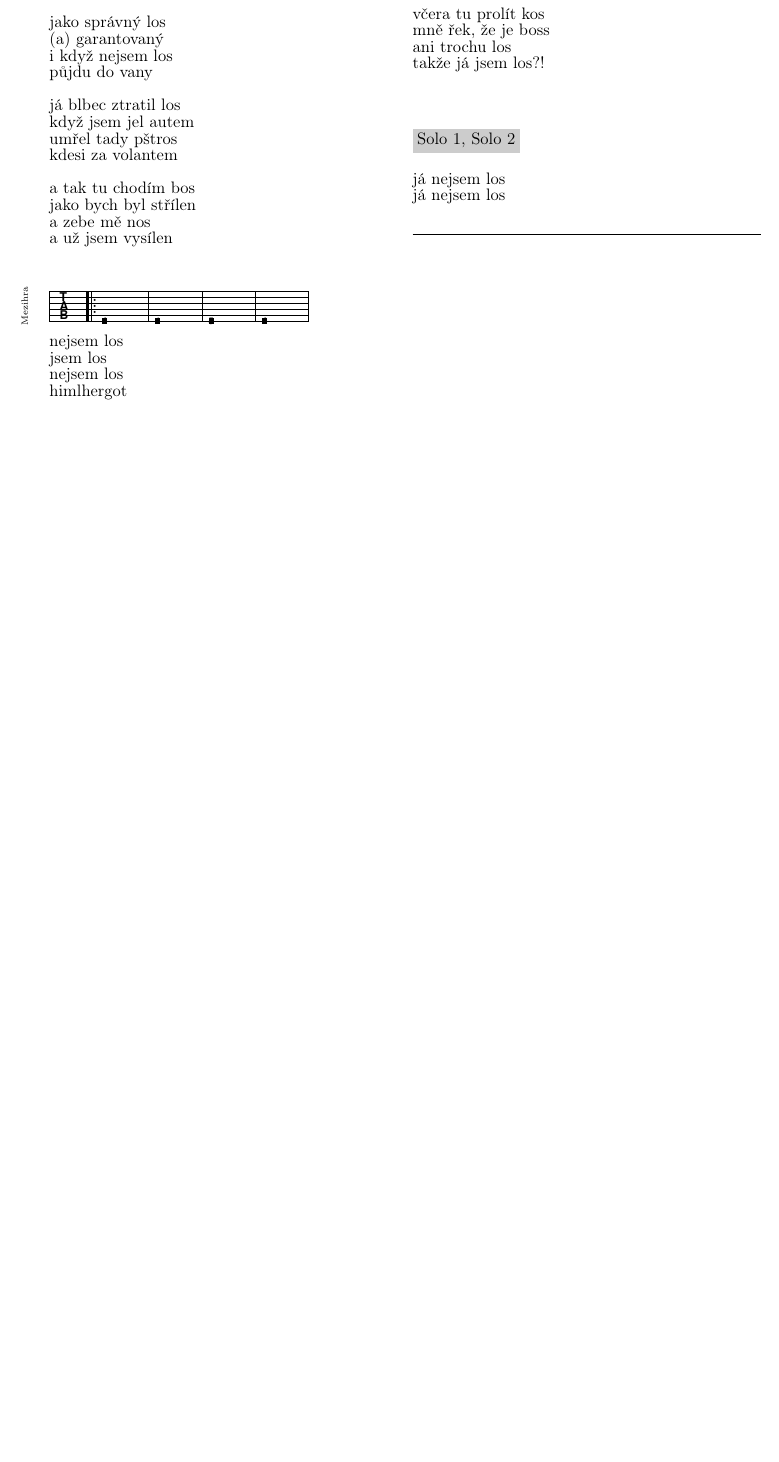
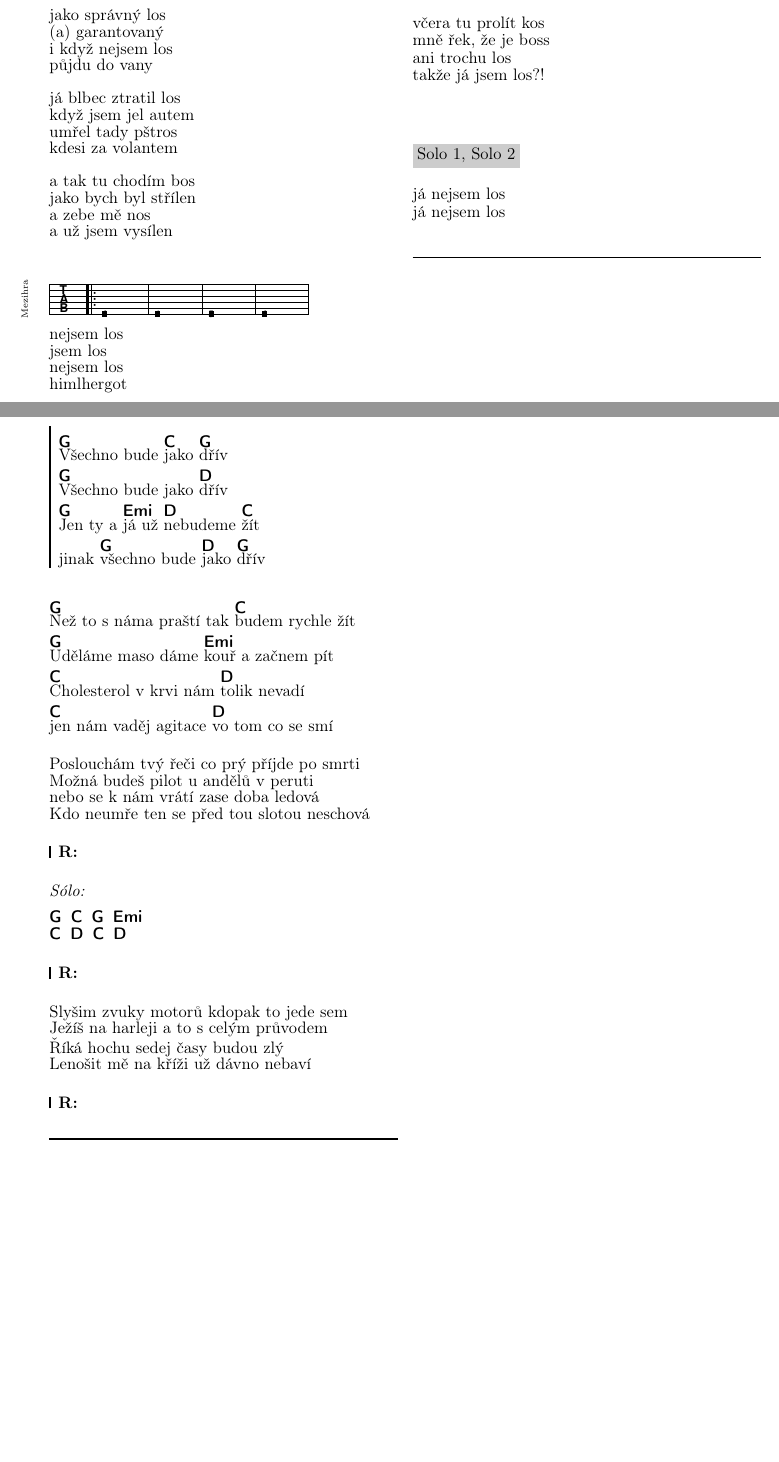
Before and after one commit to isflax/zpevnik, a LaTeX document (Zpevnik.tex, which reads vsechnobudejakodriv.tex): part of page 13 of 13 before the commit and two parts of pages 13 and 14 of 14 after it, the two joined at a grey line, cut so that both start at the same text, the shorter picture padded with empty space. Compiled offline with pdfLaTeX.

Commit message:
new-song

```diff
--- /dev/null
+++ b/vsechnobudejakodriv.tex
@@ -0,0 +1,42 @@
+\nazev{Všechno bude jako dřív}[by={Kabát},sr={1997 – Čert na koze jel}]
+
+\beginchorus
+\[G]Všechno bude \[C]jako \[G]dřív
+\[G]Všechno bude jako \[D]dřív
+\[G]Jen ty a \[Emi]já už \[D]nebudeme \[C]žít
+jinak \[G]všechno bude \[D]jako \[G]dřív
+\endchorus
+
+\beginverse
+\[G]Než to s náma praští tak \[C]budem rychle žít
+\[G]Uděláme maso dáme \[Emi]kouř a začnem pít
+\[C]Cholesterol v krvi nám \[D]tolik nevadí
+\[C]jen nám vaděj agitace \[D]vo tom co se smí
+\endverse
+\chordsoff
+\beginverse
+Poslouchám tvý řeči co prý příjde po smrti
+Možná budeš pilot u andělů v peruti
+nebo se k nám vrátí zase doba ledová
+Kdo neumře ten se před tou slotou neschová
+\endverse
+
+\rechorus
+\beginverse{\textit{Sólo:}}
+\vspace{-0.5em}
+{\chordson\nolyrics
+\[G] \[C] \[G] \[Emi]
+\[C] \[D] \[C] \[D]}
+\endverse
+\rechorus
+
+\beginverse
+Slyšim zvuky motorů kdopak to jede sem
+Ježíš na harleji a to s celým průvodem
+Říká hochu sedej časy budou zlý
+Lenošit mě na kříži už dávno nebaví
+\endverse
+
+\rechorus
+
+\endsong
```
Also changed, not shown: Zpevnik.tex (+1 -0 lines), Zpevnik.pdf, Zpevnik.ps, 2 other files.
